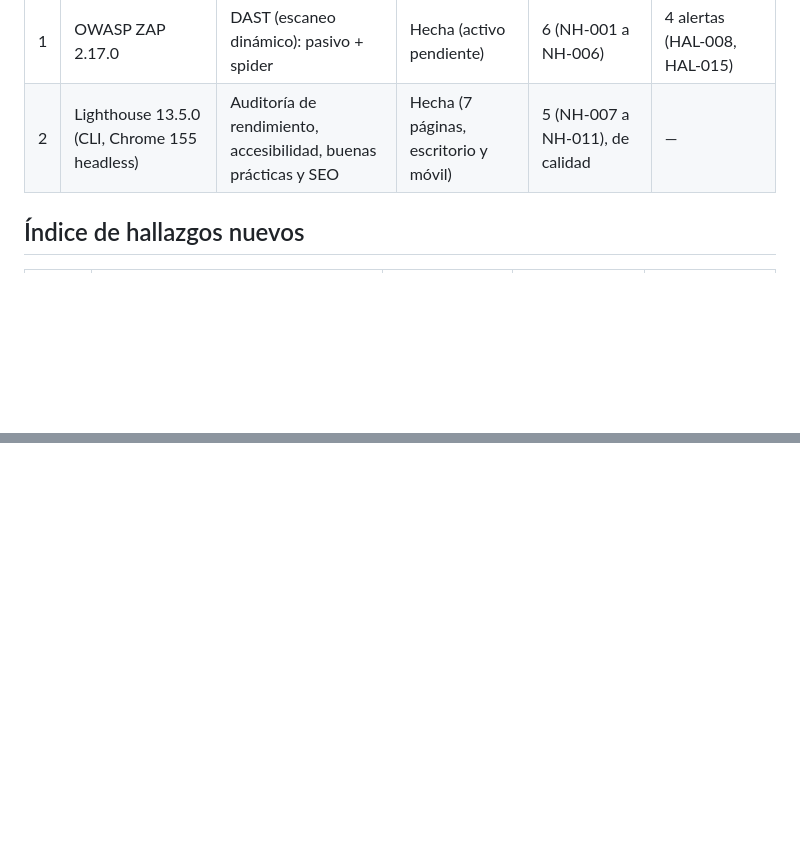
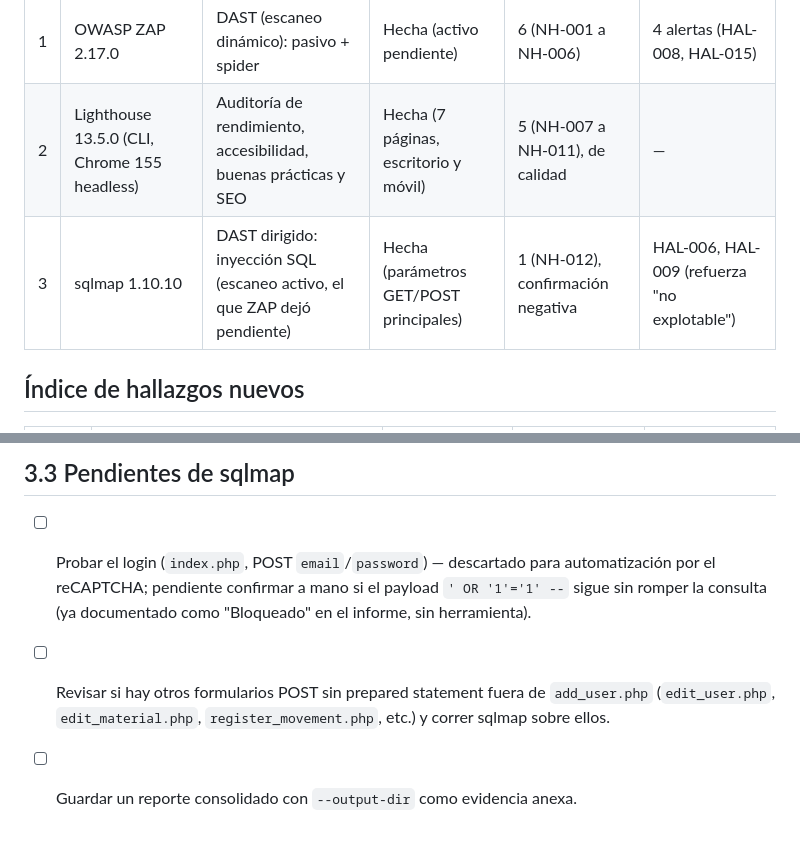
Before and after one commit to Moisesdk0/Informe-auditor-, a Markdown page: Nuevos_Hallazgos.md, 2 parts joined by grey strips. GitHub-like rendering; blank space fills up the shorter version.

```diff
--- a/Nuevos_Hallazgos.md
+++ b/Nuevos_Hallazgos.md
@@ -13,6 +13,7 @@ Este archivo no modifica el informe; sirve para documentar, validar y luego deci
 |---|---|---|---|---|---|
 | 1 | OWASP ZAP 2.17.0 | DAST (escaneo dinámico): pasivo + spider | Hecha (activo pendiente) | 6 (NH-001 a NH-006) | 4 alertas (HAL-008, HAL-015) |
 | 2 | Lighthouse 13.5.0 (CLI, Chrome 155 headless) | Auditoría de rendimiento, accesibilidad, buenas prácticas y SEO | Hecha (7 páginas, escritorio y móvil) | 5 (NH-007 a NH-011), de calidad | — |
+| 3 | sqlmap 1.10.10 | DAST dirigido: inyección SQL (escaneo activo, el que ZAP dejó pendiente) | Hecha (parámetros GET/POST principales) | 1 (NH-012), confirmación negativa | HAL-006, HAL-009 (refuerza "no explotable") |
 
 ## Índice de hallazgos nuevos
 
@@ -266,0 +306,4 @@ Siglas: FCP = First Contentful Paint, LCP = Largest Contentful Paint, TBT = Tota
+## 3.3 Pendientes de sqlmap
+- [ ] Probar el login (`index.php`, POST `email`/`password`) — descartado para automatización por el reCAPTCHA; pendiente confirmar a mano si el payload `' OR '1'='1' --` sigue sin romper la consulta (ya documentado como "Bloqueado" en el informe, sin herramienta).
+- [ ] Revisar si hay otros formularios POST sin prepared statement fuera de `add_user.php` (`edit_user.php`, `edit_material.php`, `register_movement.php`, etc.) y correr sqlmap sobre ellos.
+- [ ] Guardar un reporte consolidado con `--output-dir` como evidencia anexa.
```
Also changed, not shown: other parts of Nuevos_Hallazgos.md (+38 -0 lines), inyecciones.md (added, +261 -0 lines), sqlmapexplicacion.md (added, +67 -0 lines).
